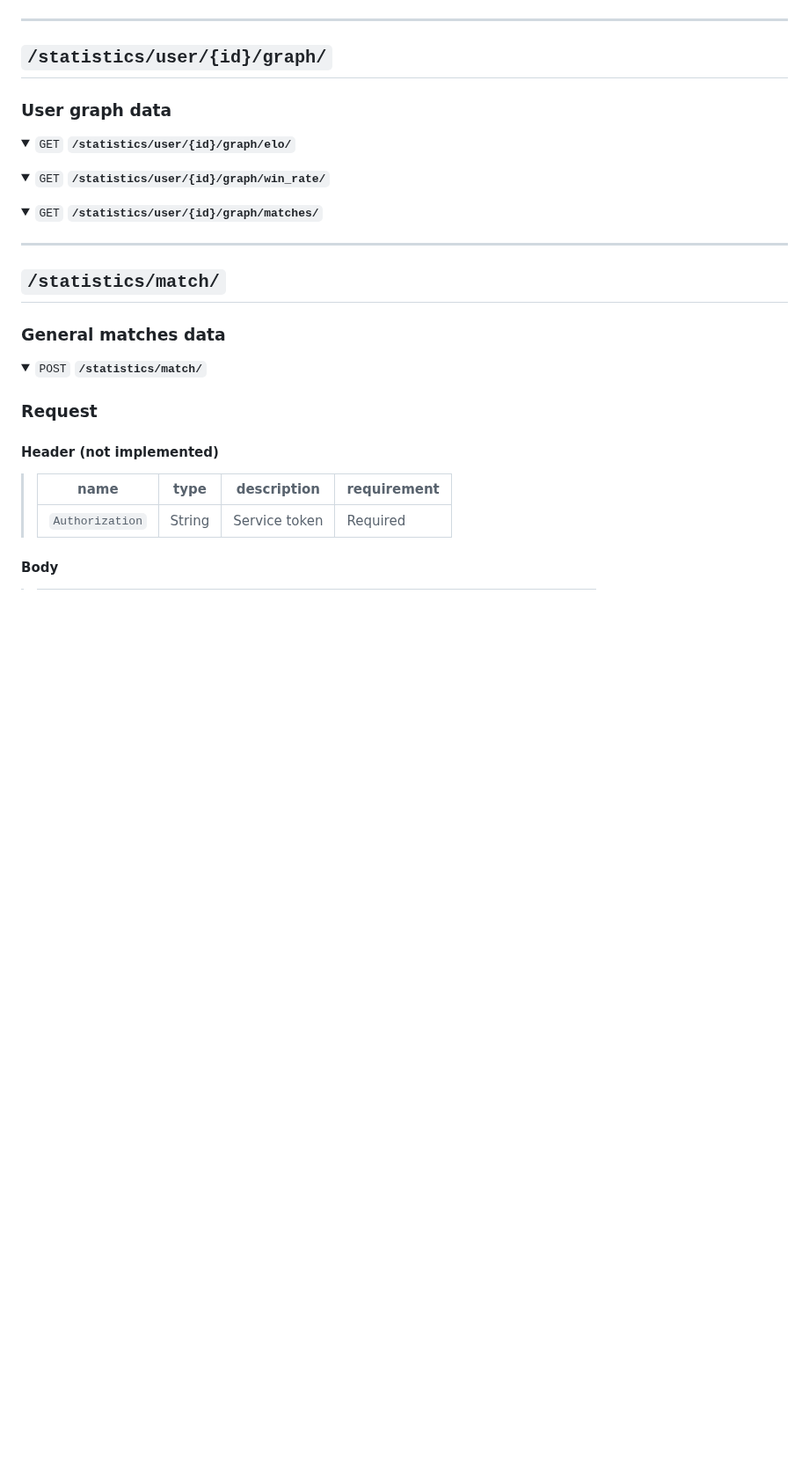
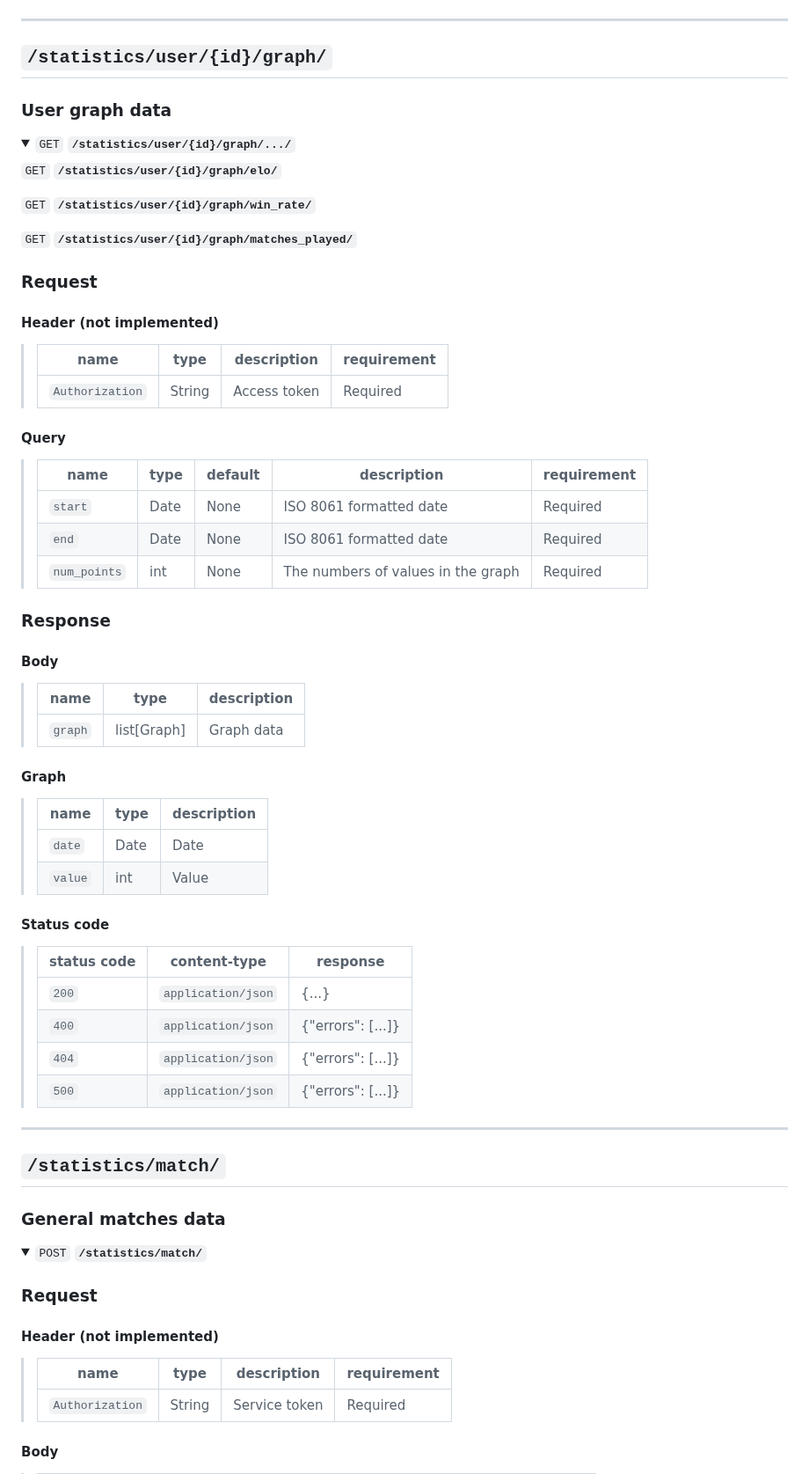
Before and after one commit to tdameros/42-transcendence, a Markdown page: user_stats/doc/user-stats-documentation.md, the part around the change. Shown at 88% size. Rendered like a GitHub page; folded sections open; blank space fills up the shorter version.

Commit message:
update documentation

```diff
--- a/user_stats/doc/user-stats-documentation.md
+++ b/user_stats/doc/user-stats-documentation.md
@@ -228,19 +228,56 @@
 ### User graph data
 
 <details>
- <summary><code>GET</code> <code><b>/statistics/user/{id}/graph/elo/</b></code></summary>
+ <summary><code>GET</code> <code><b>/statistics/user/{id}/graph/.../</b></code></summary>
+
+ <code>GET</code> <code><b>/statistics/user/{id}/graph/elo/</b></code>
+
+ <code>GET</code> <code><b>/statistics/user/{id}/graph/win_rate/</b></code>
+
+ <code>GET</code> <code><b>/statistics/user/{id}/graph/matches_played/</b></code>
+
+### Request
+
+#### Header (not implemented)
+
+> | name            | type   | description  | requirement |
+> |-----------------|--------|--------------|-------------|
+> | `Authorization` | String | Access token | Required    |
+
+#### Query
+
+> | name         | type | default | description                        | requirement |
+> |--------------|------|---------|------------------------------------|-------------|
+> | `start`      | Date | None    | ISO 8061 formatted date            | Required    |
+> | `end`        | Date | None    | ISO 8061 formatted date            | Required    |
+> | `num_points` | int  | None    | The numbers of values in the graph | Required    |
+
+### Response
+
+#### Body
+
+> | name    | type        | description |
+> |---------|-------------|-------------|
+> | `graph` | list[Graph] | Graph data  |
+
+#### Graph
+
+> | name    | type | description |
+> |---------|------|-------------|
+> | `date`  | Date | Date        |
+> | `value` | int  | Value       |
+
+#### Status code
+
+> | status code | content-type       | response          |
+> |-------------|--------------------|-------------------|
+> | `200`       | `application/json` | {...}             |
+> | `400`       | `application/json` | {"errors": [...]} |
+> | `404`       | `application/json` | {"errors": [...]} |
+> | `500`       | `application/json` | {"errors": [...]} |
 
 </details>
 
-<details>
- <summary><code>GET</code> <code><b>/statistics/user/{id}/graph/win_rate/</b></code></summary>
-
-</details>
-
-<details>
- <summary><code>GET</code> <code><b>/statistics/user/{id}/graph/matches/</b></code></summary>
-
-</details>
 
 --------------------------------------------------------------------------------
 
```
